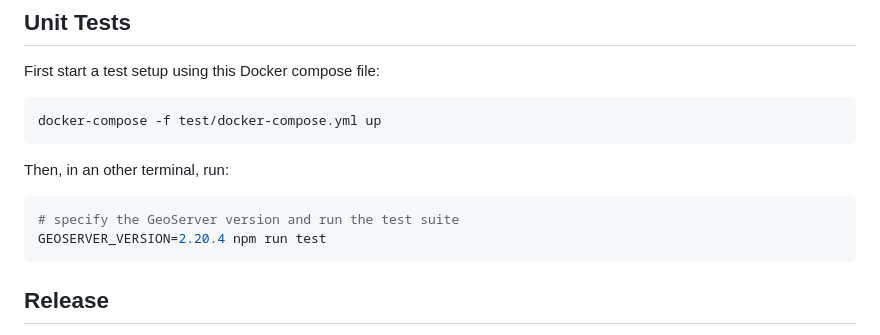
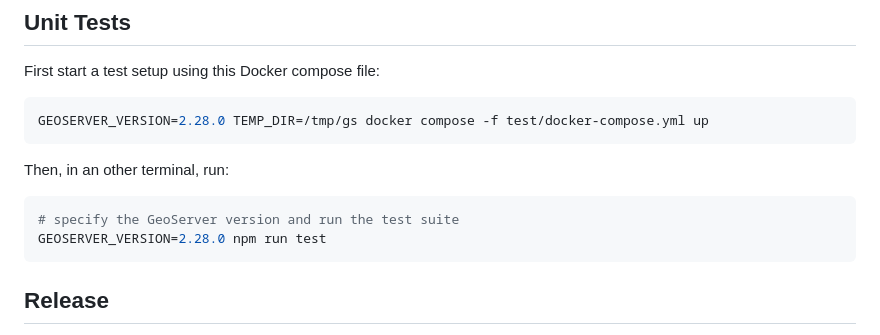
Before and after one commit to meggsimum/geoserver-node-client, a Markdown page: README.md, the part around the change. GitHub-like rendering.

Commit message:
Update "Unit Tests" section in README file

````diff
--- a/README.md
+++ b/README.md
@@ -117,14 +117,14 @@ A request either succeeds or throws the custom `GeoServerResponseError`. It has
 First start a test setup using this Docker compose file:
 
 ```shell
-docker-compose -f test/docker-compose.yml up
+GEOSERVER_VERSION=2.28.0 TEMP_DIR=/tmp/gs docker compose -f test/docker-compose.yml up
 ```
 
 Then, in an other terminal, run:
 
 ```shell
 # specify the GeoServer version and run the test suite
-GEOSERVER_VERSION=2.20.4 npm run test
+GEOSERVER_VERSION=2.28.0 npm run test
 ```
 
 ## Release
````
